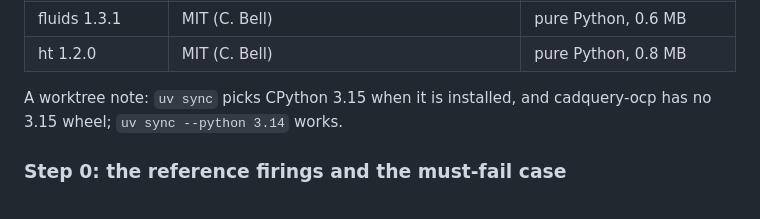
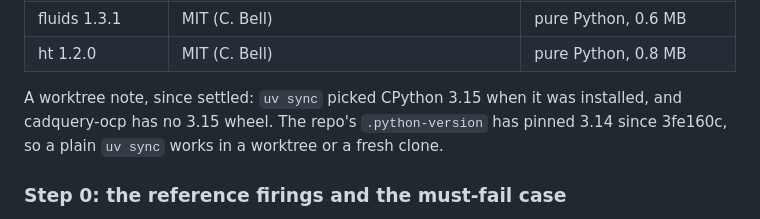
Before and after one commit to AaronFilson/kilndesigner, a Markdown page: docs/planning/11-09-26.md, the part around the change. Drawn GitHub-style.

Commit message:
Plan: the worktree note on Python 3.15 is settled by the pin
Co-Authored-By: Claude Opus 5.5 <noreply@anthropic.com>

```diff
--- a/docs/planning/11-09-26.md
+++ b/docs/planning/11-09-26.md
@@ -796,8 +796,9 @@ CPython 3.14 wheels for Linux x86-64, macOS and Windows amd64 from the PyPI JSON
 | fluids 1.3.1 | MIT (C. Bell) | pure Python, 0.6 MB |
 | ht 1.2.0 | MIT (C. Bell) | pure Python, 0.8 MB |
 
-A worktree note: `uv sync` picks CPython 3.15 when it is installed, and cadquery-ocp has no 3.15
-wheel; `uv sync --python 3.14` works.
+A worktree note, since settled: `uv sync` picked CPython 3.15 when it was installed, and
+cadquery-ocp has no 3.15 wheel. The repo's `.python-version` has pinned 3.14 since 3fe160c, so a
+plain `uv sync` works in a worktree or a fresh clone.
 
 ### Step 0: the reference firings and the must-fail case
 
```
